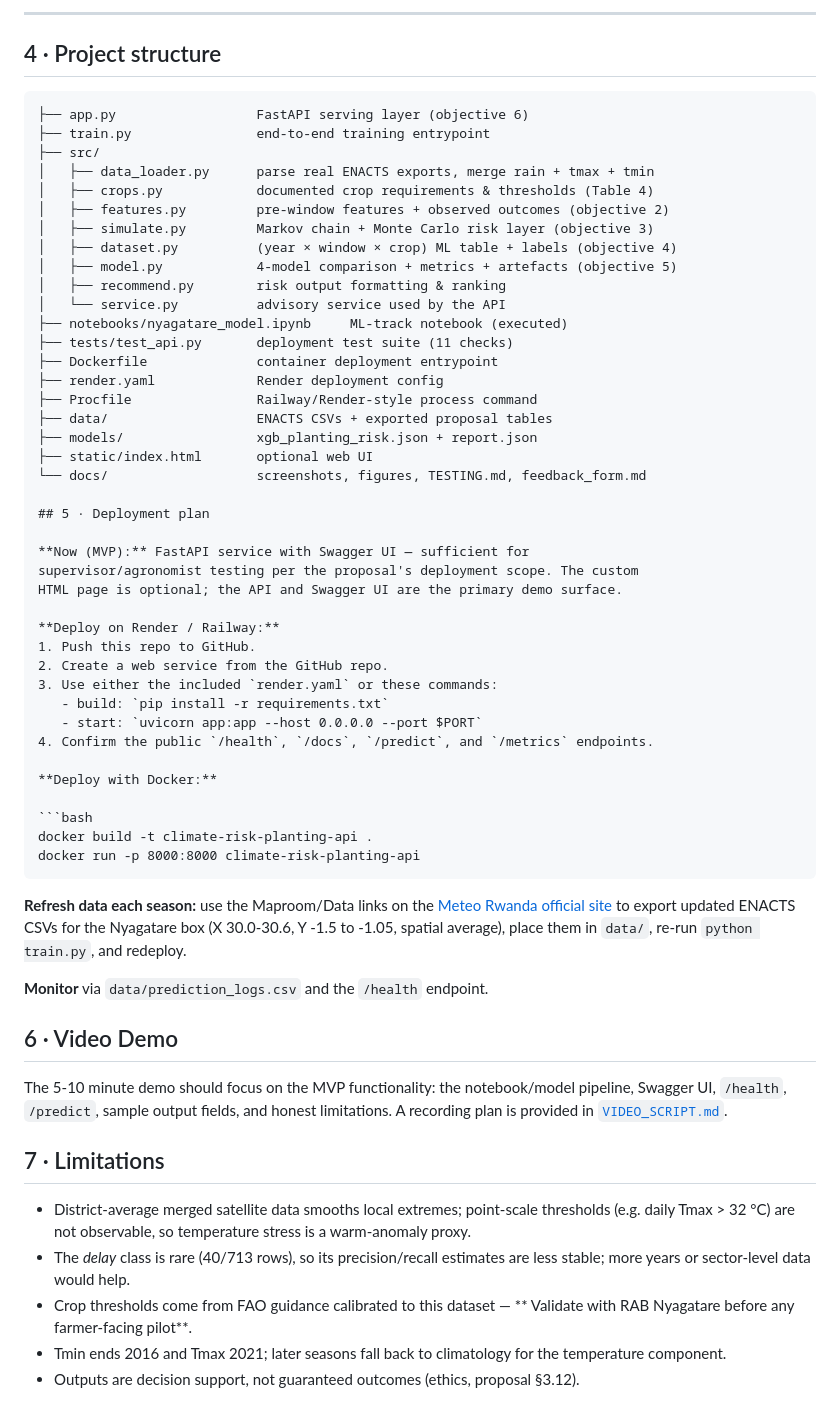
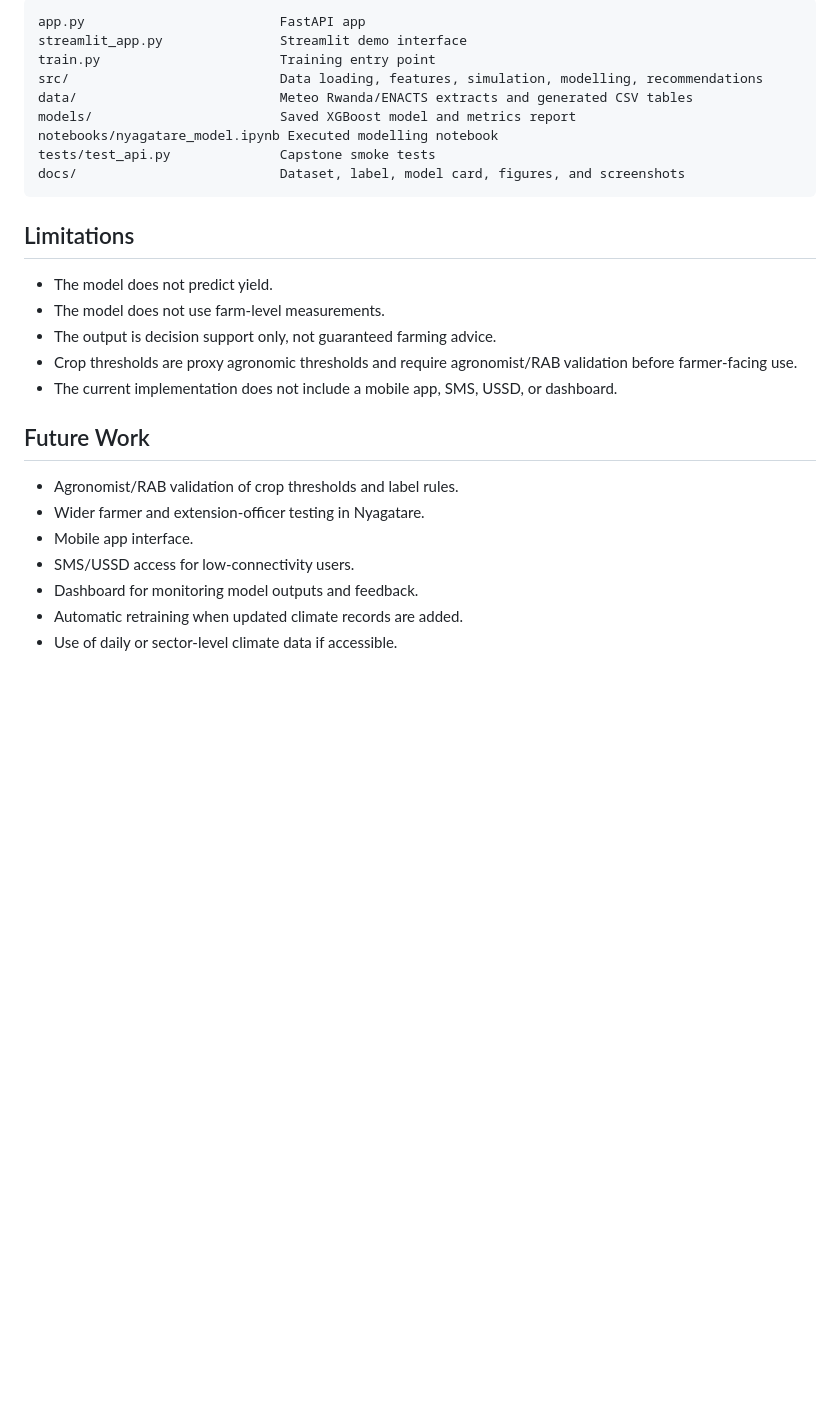
Before and after one commit to alicemukarwema/climate_risk_planting_decision_model, a Markdown page: README.md, the part around one of its changes. Rendered like a GitHub page; blank space fills up the shorter version.

````diff
--- a/README.md
+++ b/README.md
@@ -161,75 +187,29 @@ matrices, and feature importance.
----
-
-## 4 · Project structure
-
-```
-├── app.py                  FastAPI serving layer (objective 6)
-├── train.py                end-to-end training entrypoint
-├── src/
-│   ├── data_loader.py      parse real ENACTS exports, merge rain + tmax + tmin
-│   ├── crops.py            documented crop requirements & thresholds (Table 4)
-│   ├── features.py         pre-window features + observed outcomes (objective 2)
-│   ├── simulate.py         Markov chain + Monte Carlo risk layer (objective 3)
-│   ├── dataset.py          (year × window × crop) ML table + labels (objective 4)
-│   ├── model.py            4-model comparison + metrics + artefacts (objective 5)
-│   ├── recommend.py        risk output formatting & ranking
-│   └── service.py          advisory service used by the API
-├── notebooks/nyagatare_model.ipynb     ML-track notebook (executed)
-├── tests/test_api.py       deployment test suite (11 checks)
-├── Dockerfile              container deployment entrypoint
-├── render.yaml             Render deployment config
-├── Procfile                Railway/Render-style process command
-├── data/                   ENACTS CSVs + exported proposal tables
-├── models/                 xgb_planting_risk.json + report.json
-├── static/index.html       optional web UI
-└── docs/                   screenshots, figures, TESTING.md, feedback_form.md
-
-## 5 · Deployment plan
-
-**Now (MVP):** FastAPI service with Swagger UI — sufficient for
-supervisor/agronomist testing per the proposal's deployment scope. The custom
-HTML page is optional; the API and Swagger UI are the primary demo surface.
-
-**Deploy on Render / Railway:**
-1. Push this repo to GitHub.
-2. Create a web service from the GitHub repo.
-3. Use either the included `render.yaml` or these commands:
-   - build: `pip install -r requirements.txt`
-   - start: `uvicorn app:app --host 0.0.0.0 --port $PORT`
-4. Confirm the public `/health`, `/docs`, `/predict`, and `/metrics` endpoints.
-
-**Deploy with Docker:**
-
-```bash
-docker build -t climate-risk-planting-api .
-docker run -p 8000:8000 climate-risk-planting-api
+```text
+app.py                         FastAPI app
+streamlit_app.py               Streamlit demo interface
+train.py                       Training entry point
+src/                           Data loading, features, simulation, modelling, recommendations
+data/                          Meteo Rwanda/ENACTS extracts and generated CSV tables
+models/                        Saved XGBoost model and metrics report
+notebooks/nyagatare_model.ipynb Executed modelling notebook
+tests/test_api.py              Capstone smoke tests
+docs/                          Dataset, label, model card, figures, and screenshots
 ```
 
-**Refresh data each season:** use the Maproom/Data links on the
-[Meteo Rwanda official site](https://www.meteorwanda.gov.rw/home) to export
-updated ENACTS CSVs for the Nyagatare box (X 30.0-30.6, Y -1.5 to -1.05,
-spatial average), place them in `data/`, re-run `python train.py`, and
-redeploy.
+## Limitations
 
-**Monitor** via `data/prediction_logs.csv` and the `/health` endpoint.
+- The model does not predict yield.
+- The model does not use farm-level measurements.
+- The output is decision support only, not guaranteed farming advice.
+- Crop thresholds are proxy agronomic thresholds and require agronomist/RAB validation before farmer-facing use.
+- The current implementation does not include a mobile app, SMS, USSD, or dashboard.
 
-## 6 · Video Demo
+## Future Work
 
-The 5-10 minute demo should focus on the MVP functionality: the notebook/model
-pipeline, Swagger UI, `/health`, `/predict`, sample output fields, and honest
-limitations. A recording plan is provided in [`VIDEO_SCRIPT.md`](VIDEO_SCRIPT.md).
-
-
-
-## 7 · Limitations
-
-- District-average merged satellite data smooths local extremes; point-scale
-  thresholds (e.g. daily Tmax > 32 °C) are not observable, so temperature
-  stress is a warm-anomaly proxy.
-- The *delay* class is rare (40/713 rows), so its precision/recall estimates
-  are less stable; more years or sector-level data would help.
-- Crop thresholds come from FAO guidance calibrated to this dataset —
-  ** Validate with RAB Nyagatare before any farmer-facing pilot**.
-- Tmin ends 2016 and Tmax 2021; later seasons fall back to climatology for
-  the temperature component.
-- Outputs are decision support, not guaranteed outcomes (ethics, proposal §3.12).
+- Agronomist/RAB validation of crop thresholds and label rules.
+- Wider farmer and extension-officer testing in Nyagatare.
+- Mobile app interface.
+- SMS/USSD access for low-connectivity users.
+- Dashboard for monitoring model outputs and feedback.
+- Automatic retraining when updated climate records are added.
+- Use of daily or sector-level climate data if accessible.
````
Also changed, not shown: other parts of README.md (+130 -104 lines), docs/DATASET.md (added, +3 -0 lines).
